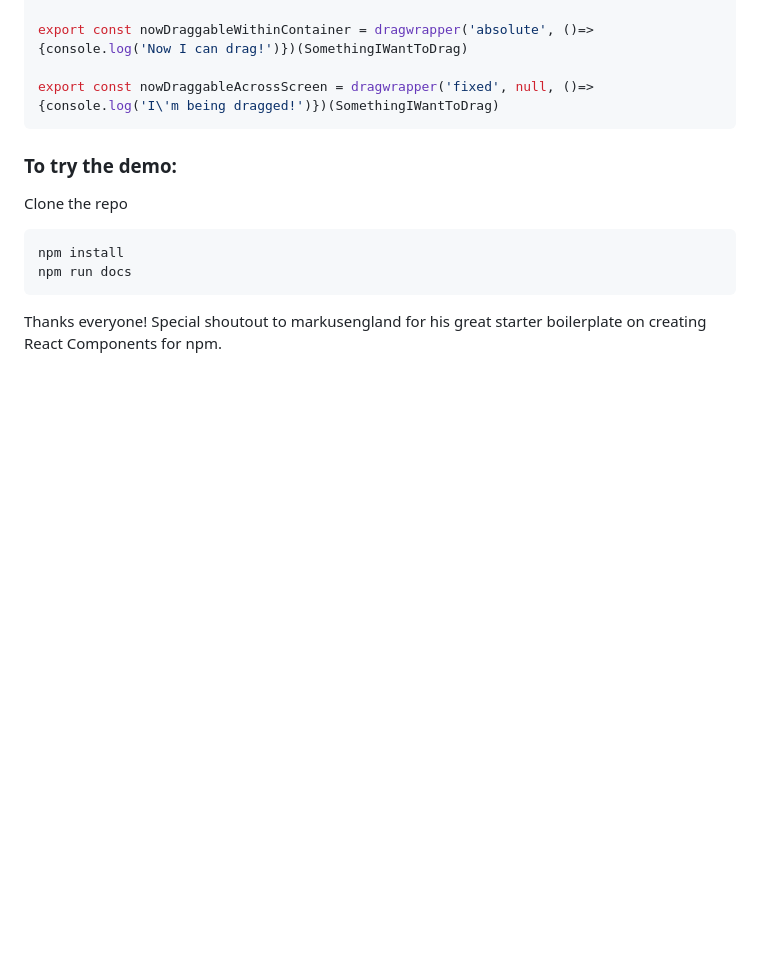
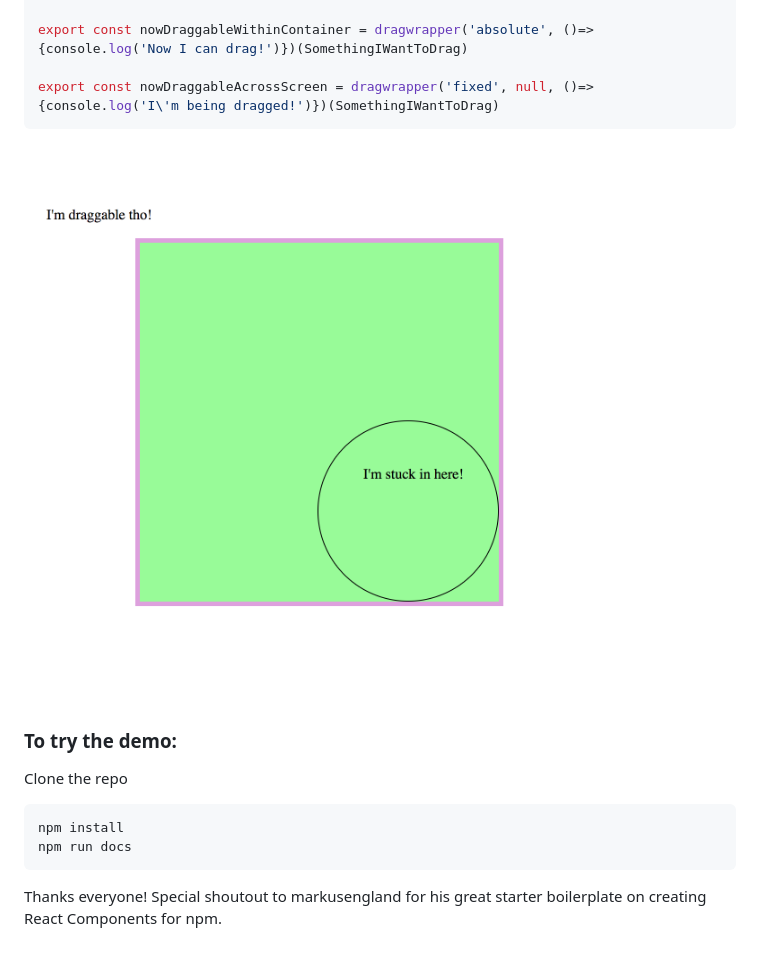
Before and after one commit to horseeyephil/dragwrapper-npm, a Markdown page: README.md, the part around the change. Rendered like a GitHub page; pictures changed too: dragwrapper-demo.png (added); blank space fills up the shorter version.

Commit message:
Adding image to markdown

````diff
--- a/README.md
+++ b/README.md
@@ -35,6 +35,8 @@ export const nowDraggableWithinContainer = dragwrapper('absolute', ()=>{console.
 export const nowDraggableAcrossScreen = dragwrapper('fixed', null, ()=>{console.log('I\'m being dragged!')})(SomethingIWantToDrag)
 ```
 
+![demo](dragwrapper-demo.png)
+
 ### To try the demo:
 
 Clone the repo
````
